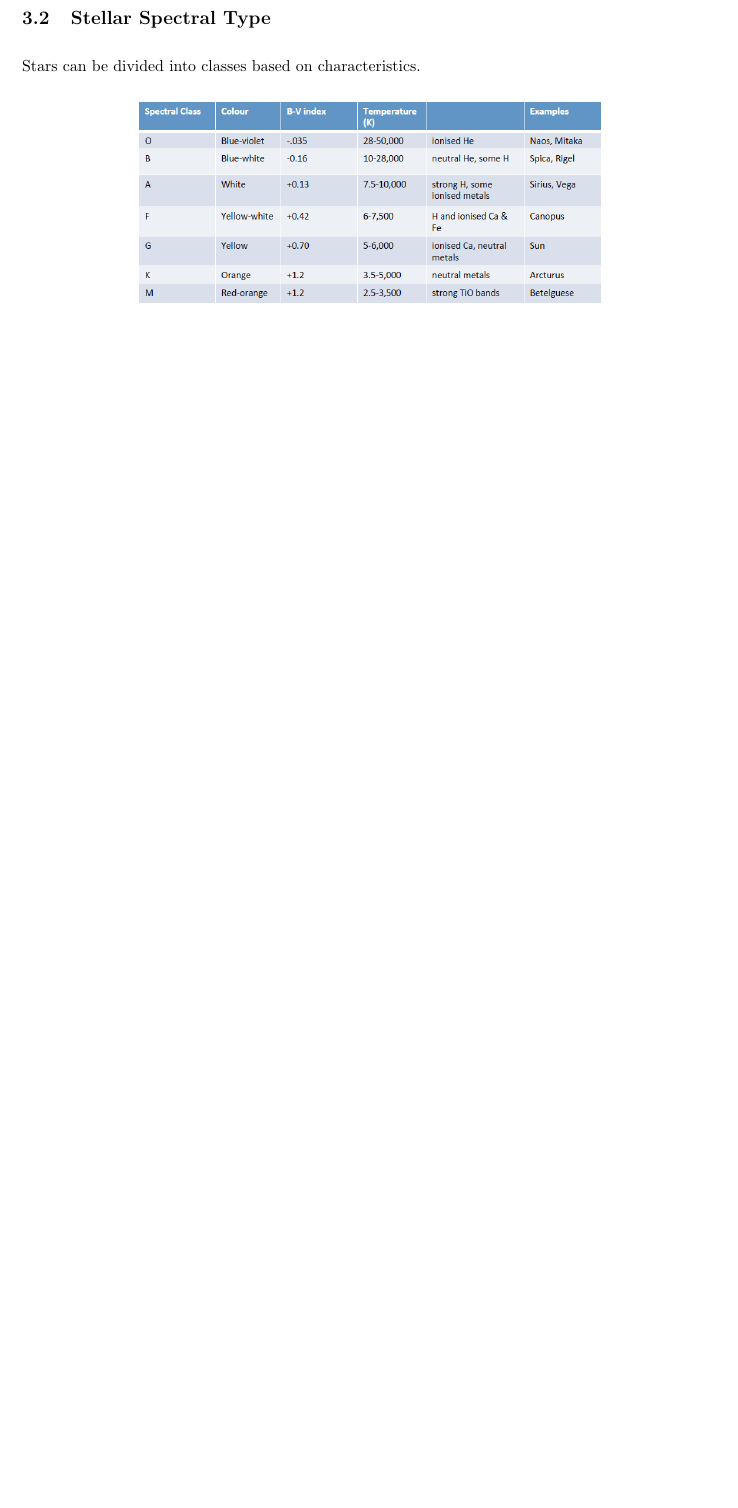
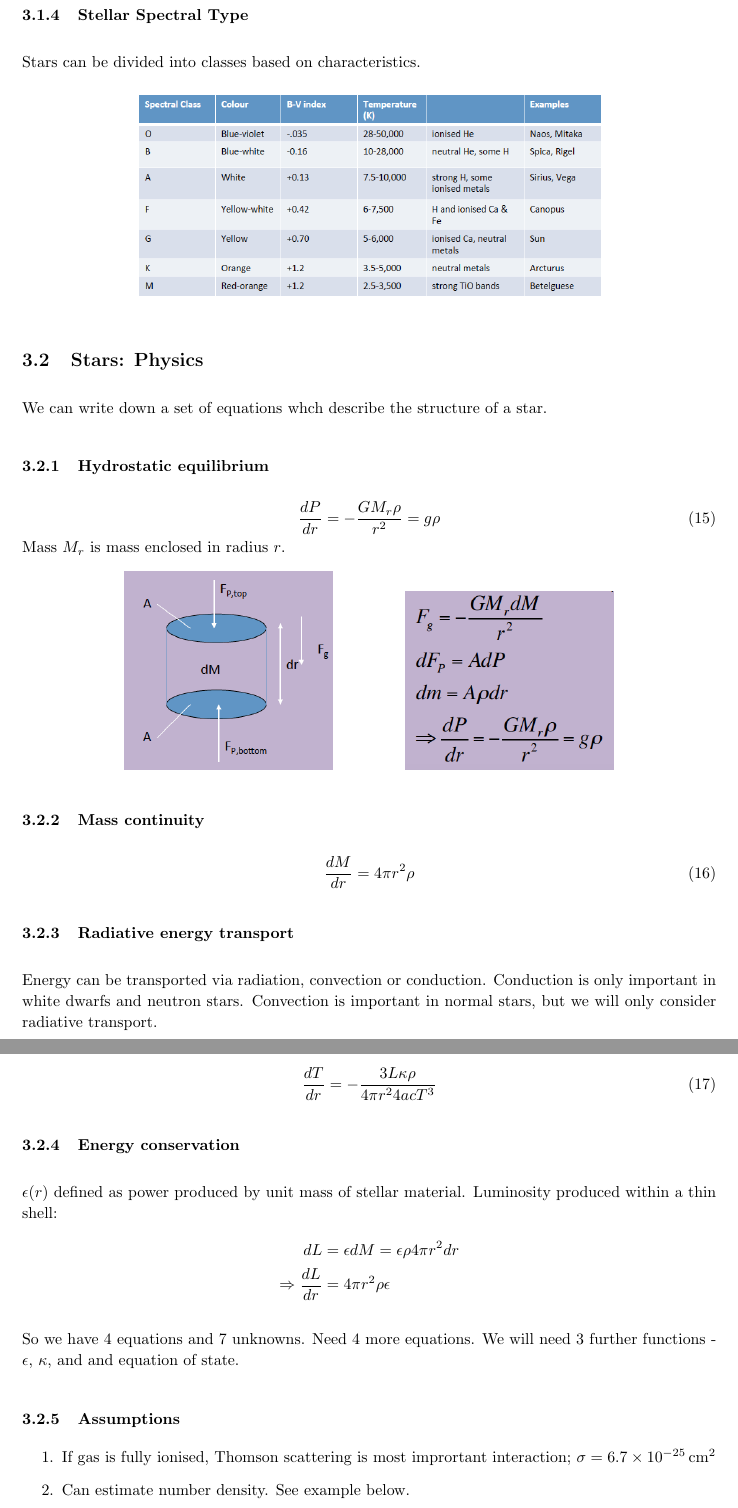
Before and after one commit to secret-agent-drone/astro-lectures, a LaTeX document (AstroNotesCumulative.tex): part of page 11 of 11 before the commit and two parts of pages 11 and 12 of 12 after it, the two joined at a grey line, cut so that both start at the same text, the shorter picture padded with empty space. Compiled offline with pdfLaTeX.

Commit message:
Lecture 4

```diff
--- a/AstroNotesCumulative.tex
+++ b/AstroNotesCumulative.tex
@@ -420,3 +435,46 @@ Stars can be divided into classes based on characteristics.
 \includegraphics[width=0.7\textwidth]{images/spectral-types.png}
 \end{figure}
 
+\subsection{Stars: Physics}
+We can write down a set of equations whch describe the structure of a star.
+
+\subsubsection{Hydrostatic equilibrium}
+
+\begin{equation}
+\frac{dP}{dr}=-\frac{GM_r \rho}{r^2}=g\rho
+\end{equation}
+Mass $M_r$ is mass enclosed in radius $r$.
+
+\begin{figure}[h]
+\centering
+\includegraphics[width=0.3\textwidth]{images/hydrostatic-1.png}\hspace{1.5cm}
+\includegraphics[width=0.3\textwidth]{images/hydrostatic-2.png}
+\end{figure}
+
+\subsubsection{Mass continuity}
+\begin{equation}
+\frac{dM}{dr}=4\pi r^2\rho
+\end{equation}
+
+\subsubsection{Radiative energy transport}
+Energy can be transported via radiation, convection or conduction. Conduction is only important in white dwarfs and neutron stars. Convection is important in normal stars, but we will only consider radiative transport.
+
+\begin{equation}
+\frac{dT}{dr}=-\frac{3L\kappa\rho}{4\pi r^2 4ac T^3}
+\end{equation}
+
+\subsubsection{Energy conservation}
+$\epsilon(r)$ defined as power produced by unit mass of stellar material. Luminosity produced within a thin shell:
+\begin{align*}
+dL&=\epsilon dM=\epsilon\rho 4 \pi r^2 dr\\
+\Rightarrow \frac{dL}{dr}&=4\pi r^2 \rho\epsilon
+\end{align*}
+
+
+So we have 4 equations and 7 unknowns. Need 4 more equations. We will need 3 further functions - $\epsilon$, $\kappa$, and and equation of state.
+
+\subsubsection{Assumptions}
+\begin{enumerate}
+\item If gas is fully ionised, Thomson scattering is most imprortant interaction; $\sigma=6.7\times\SI{d-25}{cm^2}$
+\item Can estimate number density. See example below.
+\end{enumerate}
```
Also changed, not shown: AstroNotesCumulative.pdf, images/hydrostatic-1.png (added), images/hydrostatic-2.png (added), AstroNotesCumulative.tex (28 more changed lines), 4 other files.
